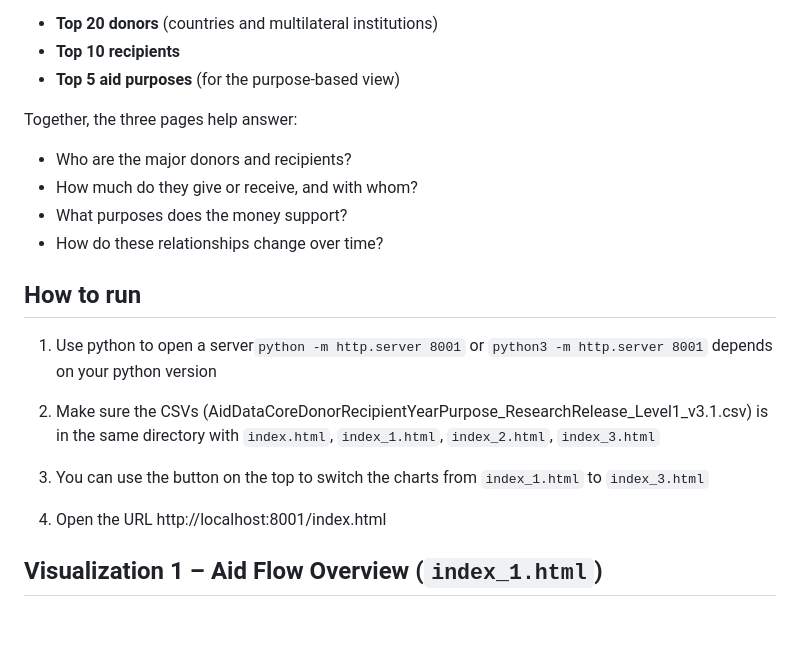
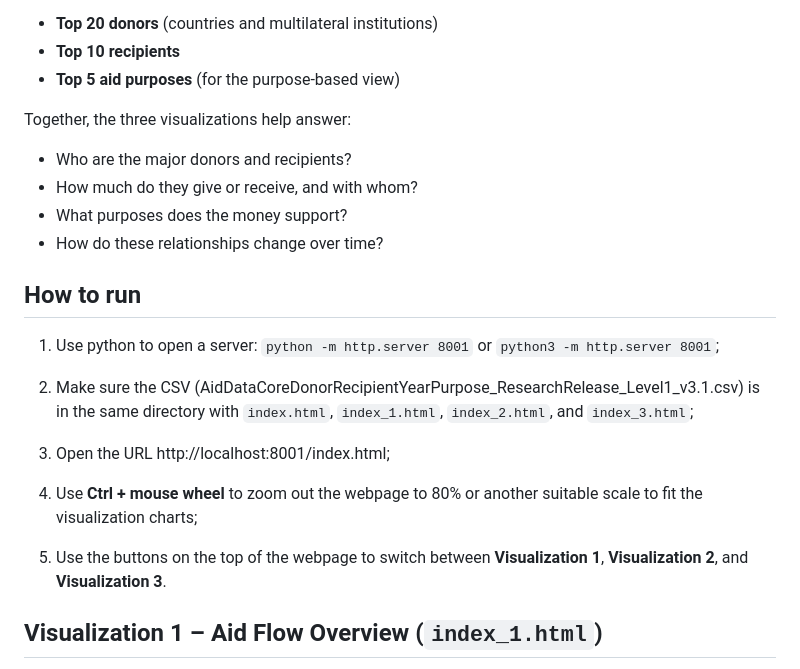
Before and after one commit to arnoldmr01/VisTS, a Markdown page: README.md, the part around the change printed below. Rendered like a GitHub page; blank space fills up the shorter version.

```diff
--- a/README.md
+++ b/README.md
@@ -7,7 +7,7 @@ Across all views we focus on:
 - **Top 10 recipients**
 - **Top 5 aid purposes** (for the purpose-based view)
 
-Together, the three pages help answer:
+Together, the three visualizations help answer:
 
 - Who are the major donors and recipients?
 - How much do they give or receive, and with whom?
@@ -15,16 +15,18 @@ Together, the three pages help answer:
 - How do these relationships change over time?
 
 
+
 ## How to run
 
-1. Use python to open a server`python -m http.server 8001` or `python3 -m http.server 8001` depends on your python version
+1. Use python to open a server: `python -m http.server 8001` or `python3 -m http.server 8001`;
 
-2. Make sure the CSVs (AidDataCoreDonorRecipientYearPurpose_ResearchRelease_Level1_v3.1.csv) is in the same directory with `index.html`, `index_1.html`, `index_2.html`, `index_3.html`
+2. Make sure the CSV (AidDataCoreDonorRecipientYearPurpose_ResearchRelease_Level1_v3.1.csv) is in the same directory with `index.html`, `index_1.html`, `index_2.html`, and `index_3.html`;
 
-3. You can use the button on the top to switch the charts from `index_1.html` to `index_3.html`
+3. Open the URL http://localhost:8001/index.html;
 
-3. Open the URL http://localhost:8001/index.html
+4. Use **Ctrl + mouse wheel** to zoom out the webpage to 80% or another suitable scale to fit the visualization charts;
 
+5. Use the buttons on the top of the webpage to switch between **Visualization 1**, **Visualization 2**, and **Visualization 3**.
 
 
 
```
Also changed, not shown: other parts of README.md (+2 -0 lines).
